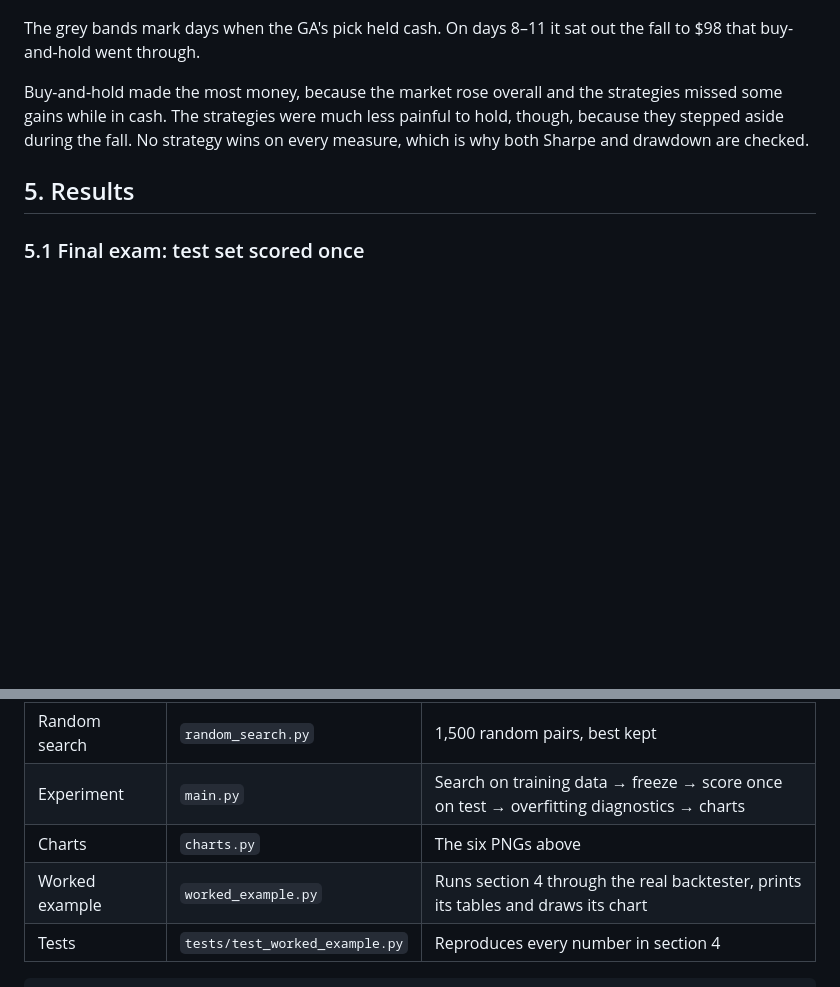
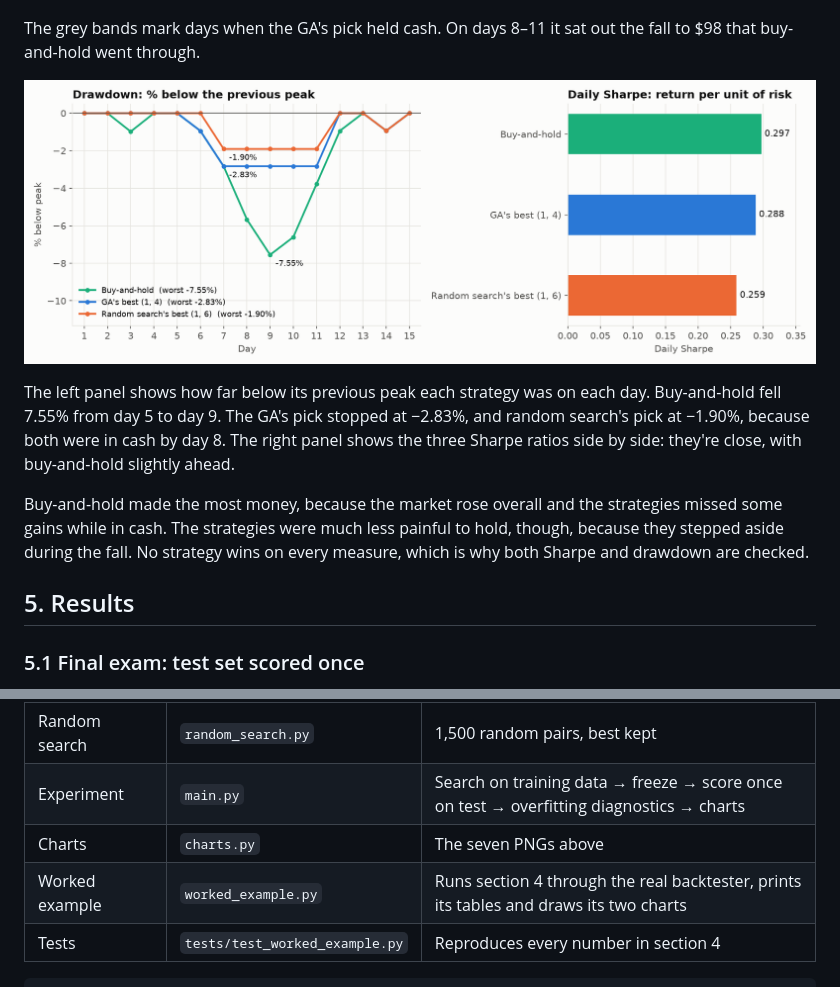
Before and after one commit to Madhav10Mahajan/genetic-algorithm-trading-rule, a Markdown page: README.md, 2 parts joined by grey strips. Drawn GitHub-style; pictures changed too: results/0_worked_example_risk.png (added); blank space fills up the shorter version.

Commit message:
Add drawdown and Sharpe comparison chart for the worked example

````diff
--- a/README.md
+++ b/README.md
@@ -196,6 +196,10 @@ The best Sharpe jumped from 0.202 to **0.288, the best possible pair**. It happe
 
 The grey bands mark days when the GA's pick held cash. On days 8–11 it sat out the fall to $98 that buy-and-hold went through.
 
+![worked example drawdown and Sharpe](results/0_worked_example_risk.png)
+
+The left panel shows how far below its previous peak each strategy was on each day. Buy-and-hold fell 7.55% from day 5 to day 9. The GA's pick stopped at −2.83%, and random search's pick at −1.90%, because both were in cash by day 8. The right panel shows the three Sharpe ratios side by side: they're close, with buy-and-hold slightly ahead.
+
 Buy-and-hold made the most money, because the market rose overall and the strategies missed some gains while in cash. The strategies were much less painful to hold, though, because they stepped aside during the fall. No strategy wins on every measure, which is why both Sharpe and drawdown are checked.
 
 ## 5. Results
@@ -254,8 +258,8 @@ Sharpe ratios are annualised with a 0% risk-free rate; the full table is in `res
 | Genetic algorithm | `ga.py` | Tournament selection, crossover, mutation, elitism, repair |
 | Random search | `random_search.py` | 1,500 random pairs, best kept |
 | Experiment | `main.py` | Search on training data → freeze → score once on test → overfitting diagnostics → charts |
-| Charts | `charts.py` | The six PNGs above |
-| Worked example | `worked_example.py` | Runs section 4 through the real backtester, prints its tables and draws its chart |
+| Charts | `charts.py` | The seven PNGs above |
+| Worked example | `worked_example.py` | Runs section 4 through the real backtester, prints its tables and draws its two charts |
 | Tests | `tests/test_worked_example.py` | Reproduces every number in section 4 |
 
 ```bash
````
Also changed, not shown: 2 other files.
